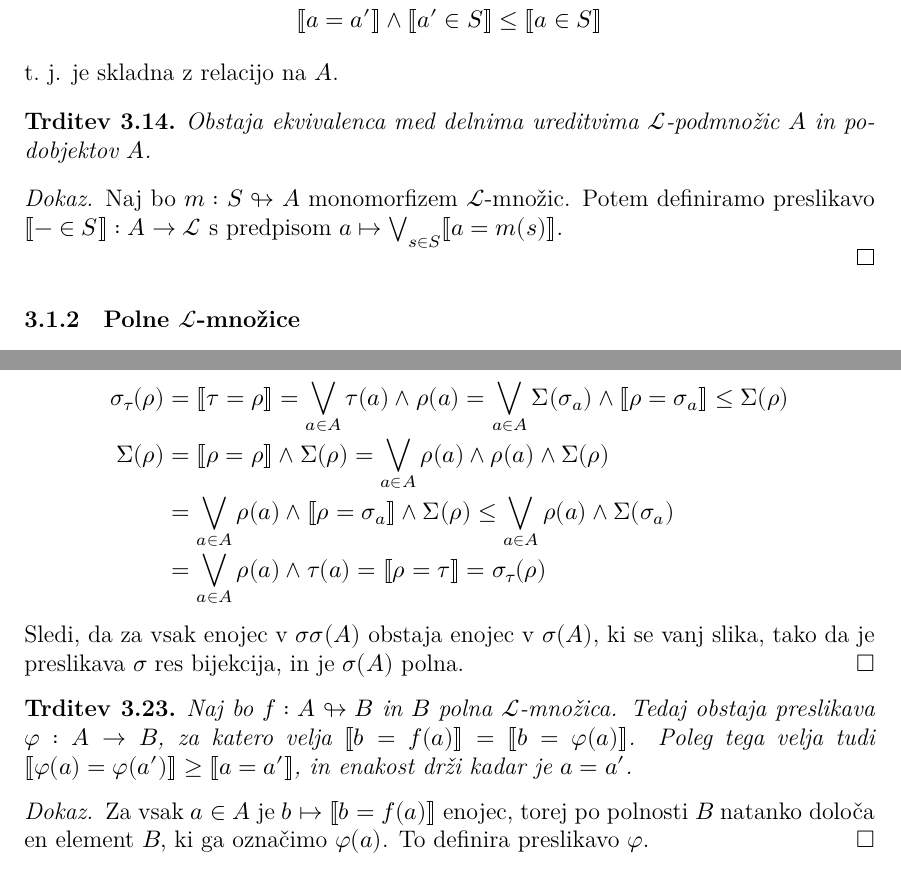
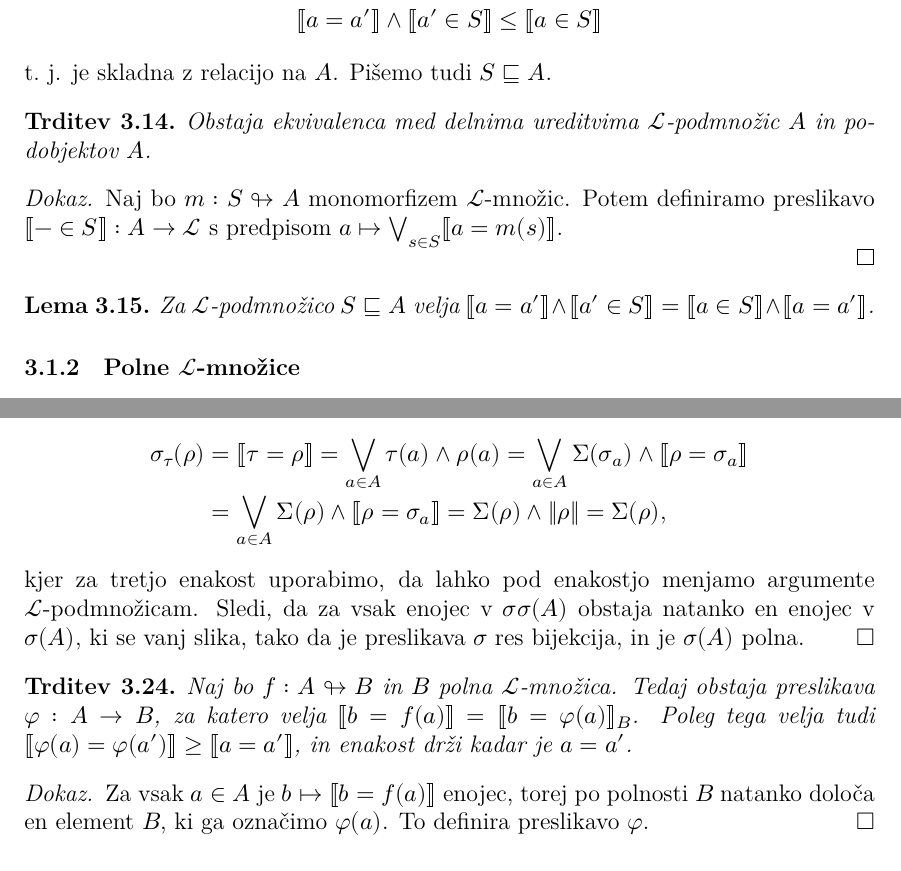
Before and after one commit to lunar-starlight/Magisterij, a LaTeX document (src/main.tex, which reads src/snopi.tex): two parts of pages 7 and 9 of 13, joined at a grey line, cut so that both start at the same text. Compiled offline with LuaLaTeX; a missing font is replaced by an installed copy or a similar font.

Commit message:
rewording, notation

```diff
--- a/src/snopi.tex
+++ b/src/snopi.tex
@@ -152,7 +152,7 @@ Z uporabo gornje karakterizacije monomorfizmov, lahko karakteriziramo tudi podob
     &⟦a ∈ S⟧ ≤ ⟦a = a⟧\\
     &⟦a = a'⟧ ∧ ⟦a' ∈ S⟧ ≤ ⟦a ∈ S⟧
   \end{align*}
-  t.~j. je skladna z relacijo na \(A\).
+  t.~j. je skladna z relacijo na \(A\). Pišemo tudi \(S ⊑ A\).
 \end{definicija}
 
 \begin{trditev}
@@ -166,8 +166,13 @@ Z uporabo gornje karakterizacije monomorfizmov, lahko karakteriziramo tudi podob
   % TODO: complete proof
 \end{proof}
 
+\begin{lema}
+  Za \(ℒ\)-podmnožico \(S ⊑ A\) velja \(⟦a = a'⟧∧⟦a' ∈ S⟧ = ⟦a ∈ S⟧∧⟦a = a'⟧\).
+\end{lema}
+
 \subsubsection{Polne \texorpdfstring{\(ℒ\)}{ℒ}-množice}
 
+% TODO: reword
 Naj bo \(F\) snop nad \(ℒ\). Potem lahko za \(m ∈ F(U)\) definiramo enojec
 \(⟦a ∈ ⟨m⟩⟧ ≔ ⟦a = m⟧\), kjer je \(a ∈ F(V), V ∈ ℒ\).
 Na enojcih lahko definiramo tudi \(⟦⟨m⟩ = ⟨n⟩⟧ ≔ ⟦m = n⟧\).
@@ -291,20 +298,18 @@ ki so prav tako določene s svojimi enojci.
 
   Pokažimo še, da je \(Σ = σ_τ\).
   \begin{align*}
-    σ_τ(ρ) &= ⟦τ = ρ⟧ = ⋁_{a ∈ A} τ(a)∧ρ(a) = ⋁_{a ∈ A} Σ(σₐ)∧⟦ρ = σₐ⟧ ≤ Σ(ρ)\\
-    % NOTE: Lema nam da že enakost zgoraj?
-    Σ(ρ)
-    &= ⟦ρ = ρ⟧∧Σ(ρ) = ⋁_{a ∈ A} ρ(a)∧ρ(a)∧Σ(ρ)\\
-    &= ⋁_{a ∈ A} ρ(a)∧⟦ρ = σₐ⟧∧Σ(ρ) ≤ ⋁_{a ∈ A} ρ(a)∧Σ(σₐ)\\
-    &= ⋁_{a ∈ A} ρ(a)∧τ(a) = ⟦ρ = τ⟧ = σ_τ(ρ)
+    σ_τ(ρ)
+    &= ⟦τ = ρ⟧ = ⋁_{a ∈ A} τ(a)∧ρ(a) = ⋁_{a ∈ A} Σ(σₐ)∧⟦ρ = σₐ⟧\\
+    &= ⋁_{a ∈ A} Σ(ρ)∧⟦ρ = σₐ⟧ = Σ(ρ)∧‖ρ‖ = Σ(ρ)\text,
   \end{align*}
-  Sledi, da za vsak enojec v \(σσ(A)\) obstaja enojec v \(σ(A)\), ki se vanj
-  slika, tako da je preslikava \(σ\) res bijekcija, in je \(σ(A)\) polna.
+  kjer za tretjo enakost uporabimo, da lahko pod enakostjo menjamo argumente \mbox{\(ℒ\)-podmnožicam}.
+  Sledi, da za vsak enojec v \(σσ(A)\) obstaja natanko en enojec v \(σ(A)\), ki
+  se vanj slika, tako da je preslikava \(σ\) res bijekcija, in je \(σ(A)\) polna.
 \end{dokaz}
 
 \begin{trditev}
   Naj bo \(f : A ↬ B \) in \(B\) polna \(ℒ\)-množica. Tedaj obstaja preslikava
-  \(φ : A → B\), za katero velja \(⟦b = f(a)⟧ = ⟦b = φ(a)⟧\).
+  \(φ : A → B\), za katero velja \(⟦b = f(a)⟧ = ⟦b = φ(a)⟧_B\).
   Poleg tega velja tudi \(⟦φ(a) = φ(a')⟧ ≥ ⟦a = a'⟧\), in enakost drži kadar je \(a = a'\).
 \end{trditev}
 \begin{dokaz}
```
Also changed, not shown: src/snopi.tex (26 more changed lines).
